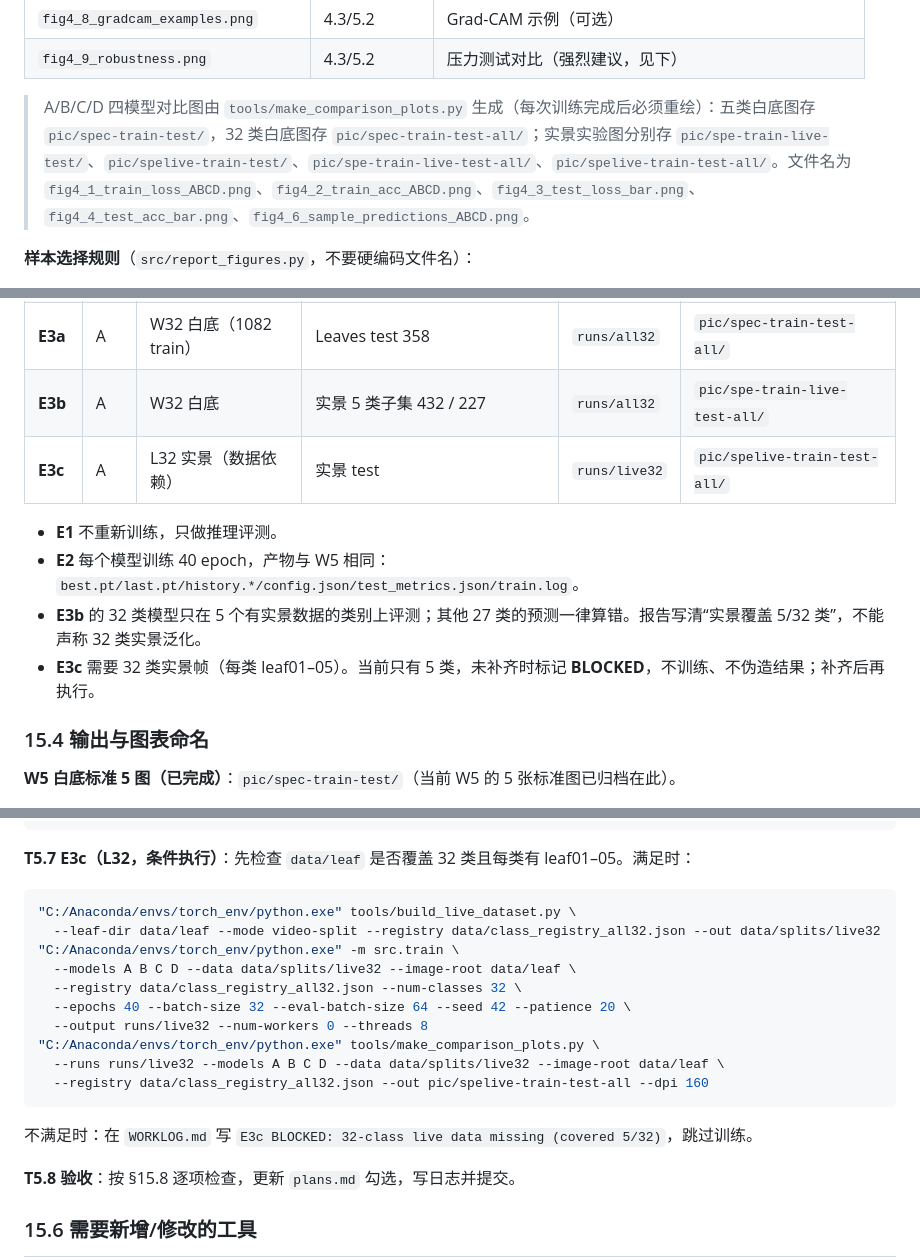
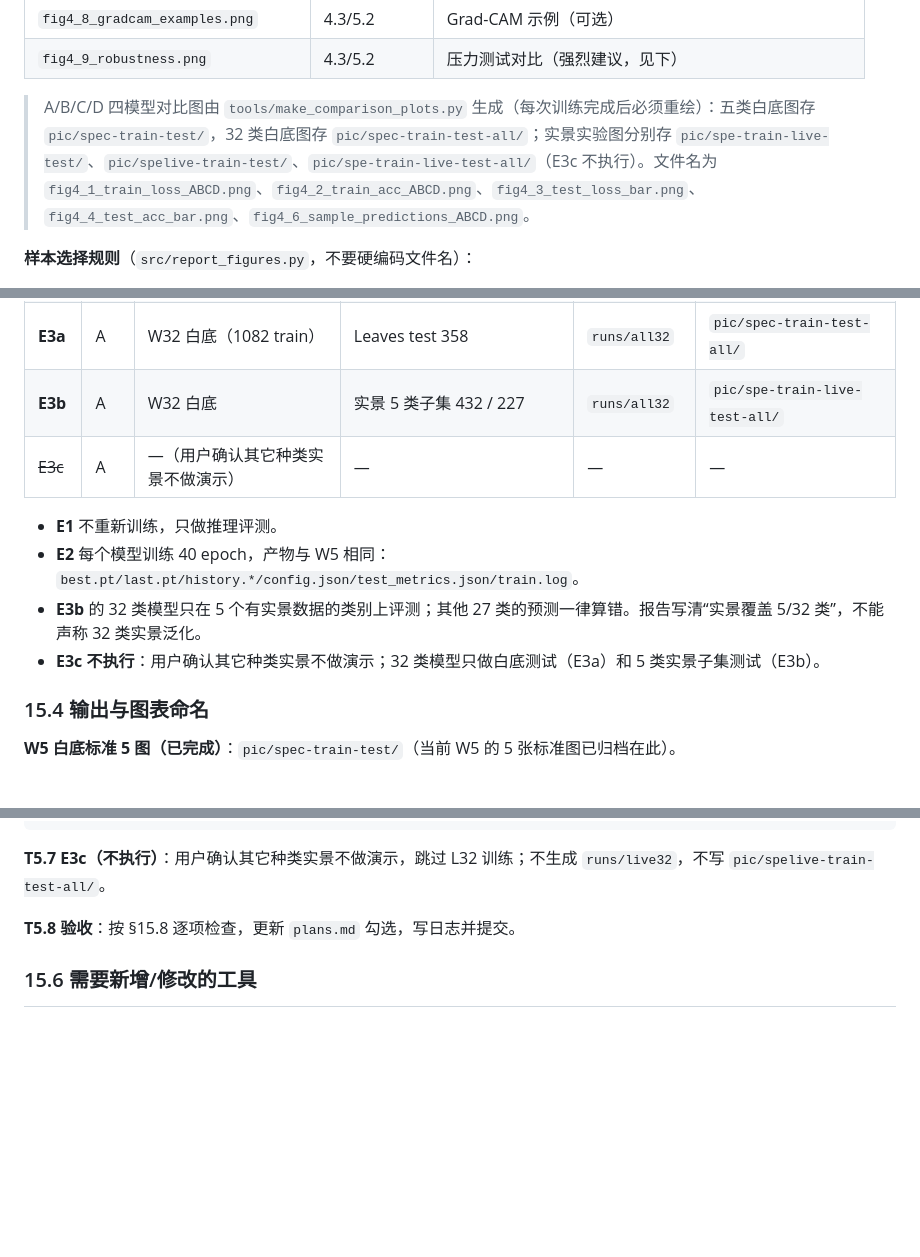
Before and after one commit to Islet970/leaf-recognition, a Markdown page: plans.md, 3 parts joined by grey strips. Drawn GitHub-style; blank space fills up the shorter version.

````diff
--- a/plans.md
+++ b/plans.md
@@ -398,7 +398,7 @@ cd /c/Users/Voidkongbai/Desktop/DeepLearning
 | `fig4_8_gradcam_examples.png` | 4.3/5.2 | Grad-CAM 示例（可选） |
 | `fig4_9_robustness.png` | 4.3/5.2 | 压力测试对比（强烈建议，见下） |
 
-> A/B/C/D 四模型对比图由 `tools/make_comparison_plots.py` 生成（每次训练完成后必须重绘）：五类白底图存 `pic/spec-train-test/`，32 类白底图存 `pic/spec-train-test-all/`；实景实验图分别存 `pic/spe-train-live-test/`、`pic/spelive-train-test/`、`pic/spe-train-live-test-all/`、`pic/spelive-train-test-all/`。文件名为 `fig4_1_train_loss_ABCD.png`、`fig4_2_train_acc_ABCD.png`、`fig4_3_test_loss_bar.png`、`fig4_4_test_acc_bar.png`、`fig4_6_sample_predictions_ABCD.png`。
+> A/B/C/D 四模型对比图由 `tools/make_comparison_plots.py` 生成（每次训练完成后必须重绘）：五类白底图存 `pic/spec-train-test/`，32 类白底图存 `pic/spec-train-test-all/`；实景实验图分别存 `pic/spe-train-live-test/`、`pic/spelive-train-test/`、`pic/spe-train-live-test-all/`（E3c 不执行）。文件名为 `fig4_1_train_loss_ABCD.png`、`fig4_2_train_acc_ABCD.png`、`fig4_3_test_loss_bar.png`、`fig4_4_test_acc_bar.png`、`fig4_6_sample_predictions_ABCD.png`。
 
 **样本选择规则**（`src/report_figures.py`，不要硬编码文件名）：
 1. A 错、D 对的样本（若有）；
@@ -896,12 +896,12 @@ DeepLearning/
 | **E2** | S | L5 实景（301 train） | `_test` leaf04 52 / `_test_hard` leaf04 35 | `runs/live5` | `pic/spelive-train-test/` |
 | **E3a** | A | W32 白底（1082 train） | Leaves test 358 | `runs/all32` | `pic/spec-train-test-all/` |
 | **E3b** | A | W32 白底 | 实景 5 类子集 432 / 227 | `runs/all32` | `pic/spe-train-live-test-all/` |
-| **E3c** | A | L32 实景（数据依赖） | 实景 test | `runs/live32` | `pic/spelive-train-test-all/` |
+| ~~E3c~~ | A | —（用户确认其它种类实景不做演示） | — | — | — |
 
 - **E1** 不重新训练，只做推理评测。
 - **E2** 每个模型训练 40 epoch，产物与 W5 相同：`best.pt/last.pt/history.*/config.json/test_metrics.json/train.log`。
 - **E3b** 的 32 类模型只在 5 个有实景数据的类别上评测；其他 27 类的预测一律算错。报告写清“实景覆盖 5/32 类”，不能声称 32 类实景泛化。
-- **E3c** 需要 32 类实景帧（每类 leaf01–05）。当前只有 5 类，未补齐时标记 **BLOCKED**，不训练、不伪造结果；补齐后再执行。
+- **E3c 不执行**：用户确认其它种类实景不做演示；32 类模型只做白底测试（E3a）和 5 类实景子集测试（E3b）。
 
 ### 15.4 输出与图表命名
 
@@ -1018,22 +1018,7 @@ DeepLearning/
   --out pic/spe-train-live-test-all --tag test_hard
 ```
 
-**T5.7 E3c（L32，条件执行）**：先检查 `data/leaf` 是否覆盖 32 类且每类有 leaf01–05。满足时：
-
-```bash
-"C:/Anaconda/envs/torch_env/python.exe" tools/build_live_dataset.py \
-  --leaf-dir data/leaf --mode video-split --registry data/class_registry_all32.json --out data/splits/live32
-"C:/Anaconda/envs/torch_env/python.exe" -m src.train \
-  --models A B C D --data data/splits/live32 --image-root data/leaf \
-  --registry data/class_registry_all32.json --num-classes 32 \
-  --epochs 40 --batch-size 32 --eval-batch-size 64 --seed 42 --patience 20 \
-  --output runs/live32 --num-workers 0 --threads 8
-"C:/Anaconda/envs/torch_env/python.exe" tools/make_comparison_plots.py \
-  --runs runs/live32 --models A B C D --data data/splits/live32 --image-root data/leaf \
-  --registry data/class_registry_all32.json --out pic/spelive-train-test-all --dpi 160
-```
-
-不满足时：在 `WORKLOG.md` 写 `E3c BLOCKED: 32-class live data missing (covered 5/32)`，跳过训练。
+**T5.7 E3c（不执行）**：用户确认其它种类实景不做演示，跳过 L32 训练；不生成 `runs/live32`，不写 `pic/spelive-train-test-all/`。
 
 **T5.8 验收**：按 §15.8 逐项检查，更新 `plans.md` 勾选，写日志并提交。
 
````
Also changed, not shown: other parts of plans.md (+8 -8 lines), WORKLOG.md (+12 -0 lines).
